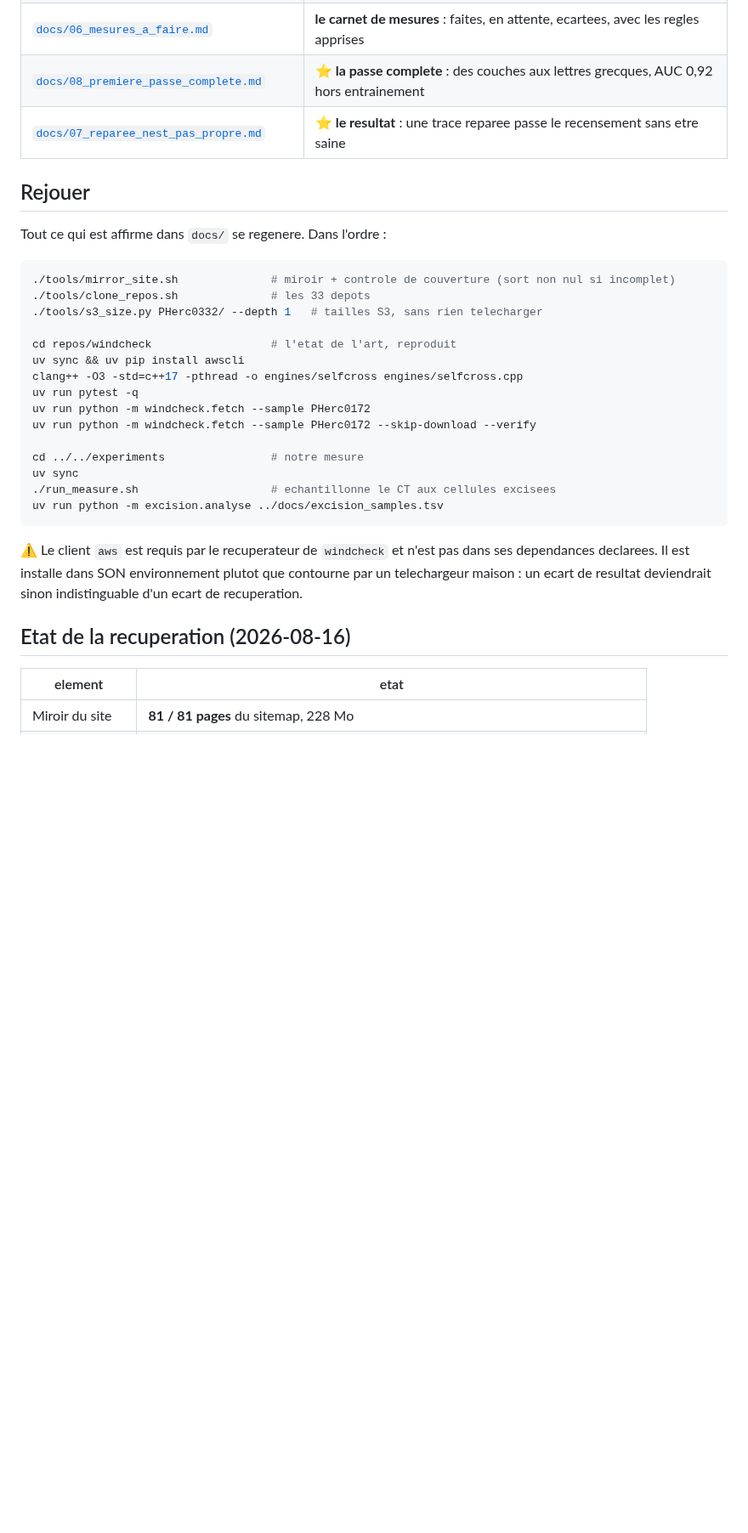
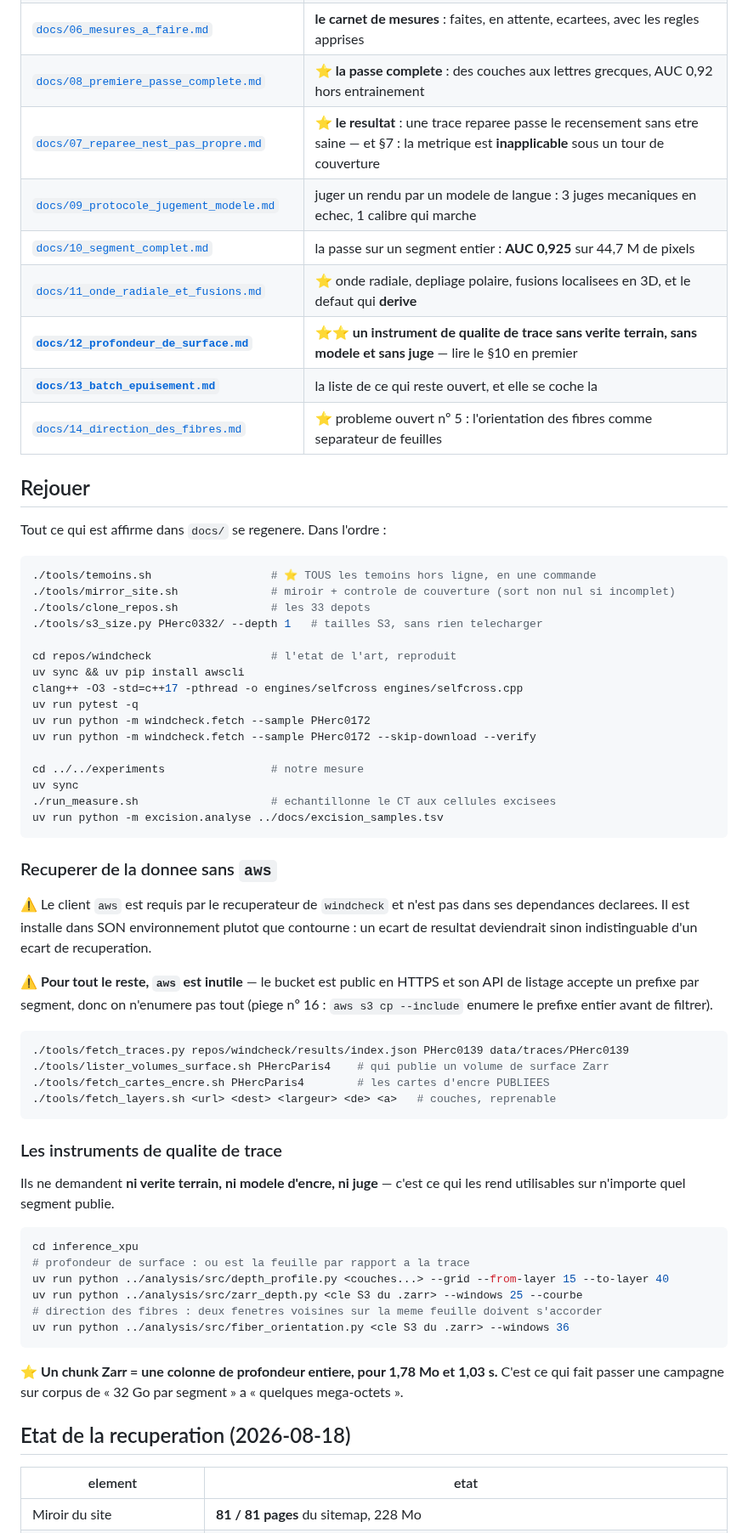
Before and after one commit to MasterLaplace/LplVesuvius, a Markdown page: README.md, the part around one of its changes. Shown at 85% size. Rendered like a GitHub page; blank space fills up the shorter version.

Commit message:
docs(vesuvius): README a jour -- docs 09 a 14, les instruments, l'etat reel

````diff
--- a/README.md
+++ b/README.md
@@ -143,13 +143,20 @@ priorisee. A lire en premier si vous reprenez ce chantier.
 | [`docs/05_le_predicat_est_trop_etroit.md`](docs/05_le_predicat_est_trop_etroit.md) | **le resultat qui ouvre la suite** : la reparation laisse le defaut en place |
 | [`docs/06_mesures_a_faire.md`](docs/06_mesures_a_faire.md) | **le carnet de mesures** : faites, en attente, ecartees, avec les regles apprises |
 | [`docs/08_premiere_passe_complete.md`](docs/08_premiere_passe_complete.md) | ⭐ **la passe complete** : des couches aux lettres grecques, AUC 0,92 hors entrainement |
-| [`docs/07_reparee_nest_pas_propre.md`](docs/07_reparee_nest_pas_propre.md) | ⭐ **le resultat** : une trace reparee passe le recensement sans etre saine |
+| [`docs/07_reparee_nest_pas_propre.md`](docs/07_reparee_nest_pas_propre.md) | ⭐ **le resultat** : une trace reparee passe le recensement sans etre saine — et §7 : la metrique est **inapplicable** sous un tour de couverture |
+| [`docs/09_protocole_jugement_modele.md`](docs/09_protocole_jugement_modele.md) | juger un rendu par un modele de langue : 3 juges mecaniques en echec, 1 calibre qui marche |
+| [`docs/10_segment_complet.md`](docs/10_segment_complet.md) | la passe sur un segment entier : **AUC 0,925** sur 44,7 M de pixels |
+| [`docs/11_onde_radiale_et_fusions.md`](docs/11_onde_radiale_et_fusions.md) | ⭐ onde radiale, depliage polaire, fusions localisees en 3D, et le defaut qui **derive** |
+| **[`docs/12_profondeur_de_surface.md`](docs/12_profondeur_de_surface.md)** | ⭐⭐ **un instrument de qualite de trace sans verite terrain, sans modele et sans juge** — lire le §10 en premier |
+| **[`docs/13_batch_epuisement.md`](docs/13_batch_epuisement.md)** | la liste de ce qui reste ouvert, et elle se coche la |
+| [`docs/14_direction_des_fibres.md`](docs/14_direction_des_fibres.md) | ⭐ probleme ouvert nº 5 : l'orientation des fibres comme separateur de feuilles |
 
 ## Rejouer
 
 Tout ce qui est affirme dans `docs/` se regenere. Dans l'ordre :
 
 ```bash
+./tools/temoins.sh                  # ⭐ TOUS les temoins hors ligne, en une commande
 ./tools/mirror_site.sh              # miroir + controle de couverture (sort non nul si incomplet)
 ./tools/clone_repos.sh              # les 33 depots
 ./tools/s3_size.py PHerc0332/ --depth 1   # tailles S3, sans rien telecharger
@@ -167,12 +174,42 @@ uv sync
 uv run python -m excision.analyse ../docs/excision_samples.tsv
 ```
 
-⚠ Le client `aws` est requis par le recuperateur de `windcheck` et n'est pas dans
-ses dependances declarees. Il est installe dans SON environnement plutot que
-contourne par un telechargeur maison : un ecart de resultat deviendrait sinon
-indistinguable d'un ecart de recuperation.
+### Recuperer de la donnee sans `aws`
 
-## Etat de la recuperation (2026-08-16)
+⚠ Le client `aws` est requis par le recuperateur de `windcheck` et n'est pas dans ses
+dependances declarees. Il est installe dans SON environnement plutot que contourne :
+un ecart de resultat deviendrait sinon indistinguable d'un ecart de recuperation.
+
+⚠ **Pour tout le reste, `aws` est inutile** — le bucket est public en HTTPS et son API
+de listage accepte un prefixe par segment, donc on n'enumere pas tout (piege nº 16 :
+`aws s3 cp --include` enumere le prefixe entier avant de filtrer).
+
+```bash
+./tools/fetch_traces.py repos/windcheck/results/index.json PHerc0139 data/traces/PHerc0139
+./tools/lister_volumes_surface.sh PHercParis4    # qui publie un volume de surface Zarr
+./tools/fetch_cartes_encre.sh PHercParis4        # les cartes d'encre PUBLIEES
+./tools/fetch_layers.sh <url> <dest> <largeur> <de> <a>   # couches, reprenable
+```
+
+### Les instruments de qualite de trace
+
+Ils ne demandent **ni verite terrain, ni modele d'encre, ni juge** — c'est ce qui les
+rend utilisables sur n'importe quel segment publie.
+
+```bash
+cd inference_xpu
+# profondeur de surface : ou est la feuille par rapport a la trace
+uv run python ../analysis/src/depth_profile.py <couches...> --grid --from-layer 15 --to-layer 40
+uv run python ../analysis/src/zarr_depth.py <cle S3 du .zarr> --windows 25 --courbe
+# direction des fibres : deux fenetres voisines sur la meme feuille doivent s'accorder
+uv run python ../analysis/src/fiber_orientation.py <cle S3 du .zarr> --windows 36
+```
+
+⭐ **Un chunk Zarr = une colonne de profondeur entiere, pour 1,78 Mo et 1,03 s.** C'est
+ce qui fait passer une campagne sur corpus de « 32 Go par segment » a « quelques
+mega-octets ».
+
+## Etat de la recuperation (2026-08-18)
 
 | element | etat |
 |---|---|
````
Also changed, not shown: other parts of README.md (+6 -2 lines).
